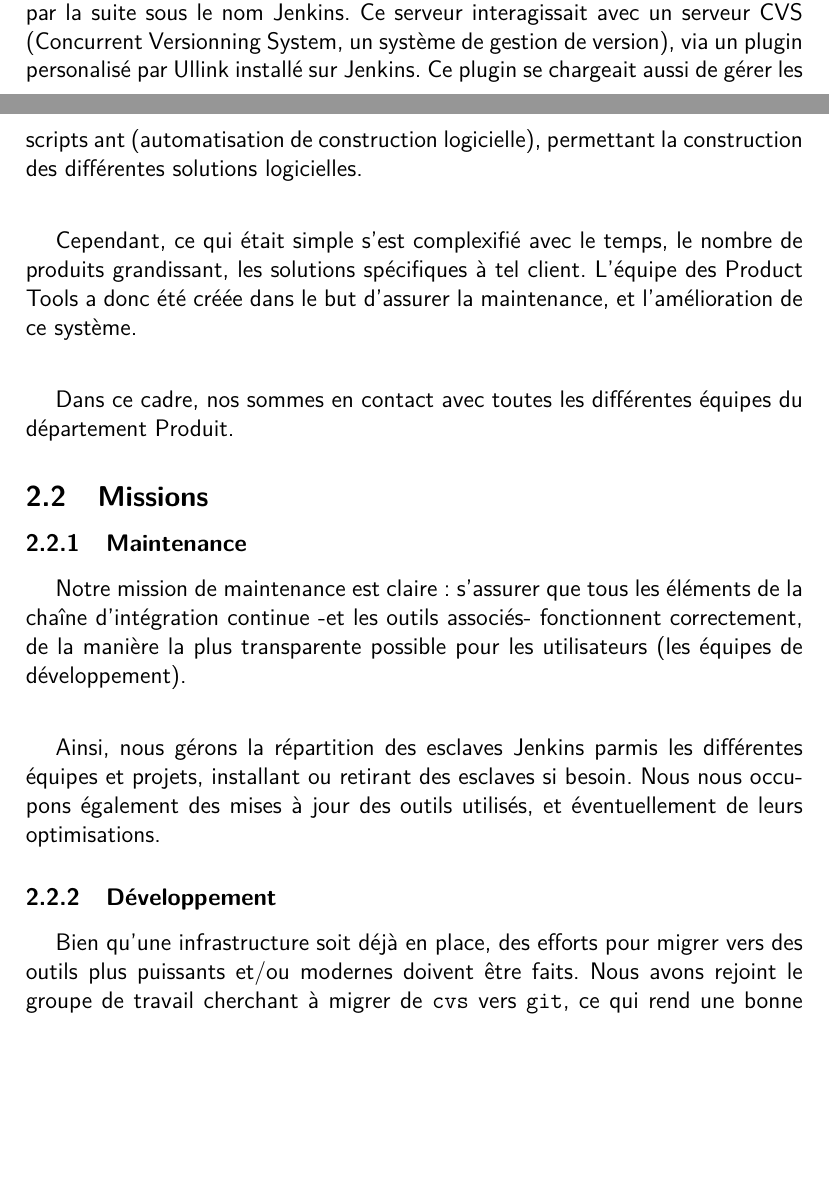
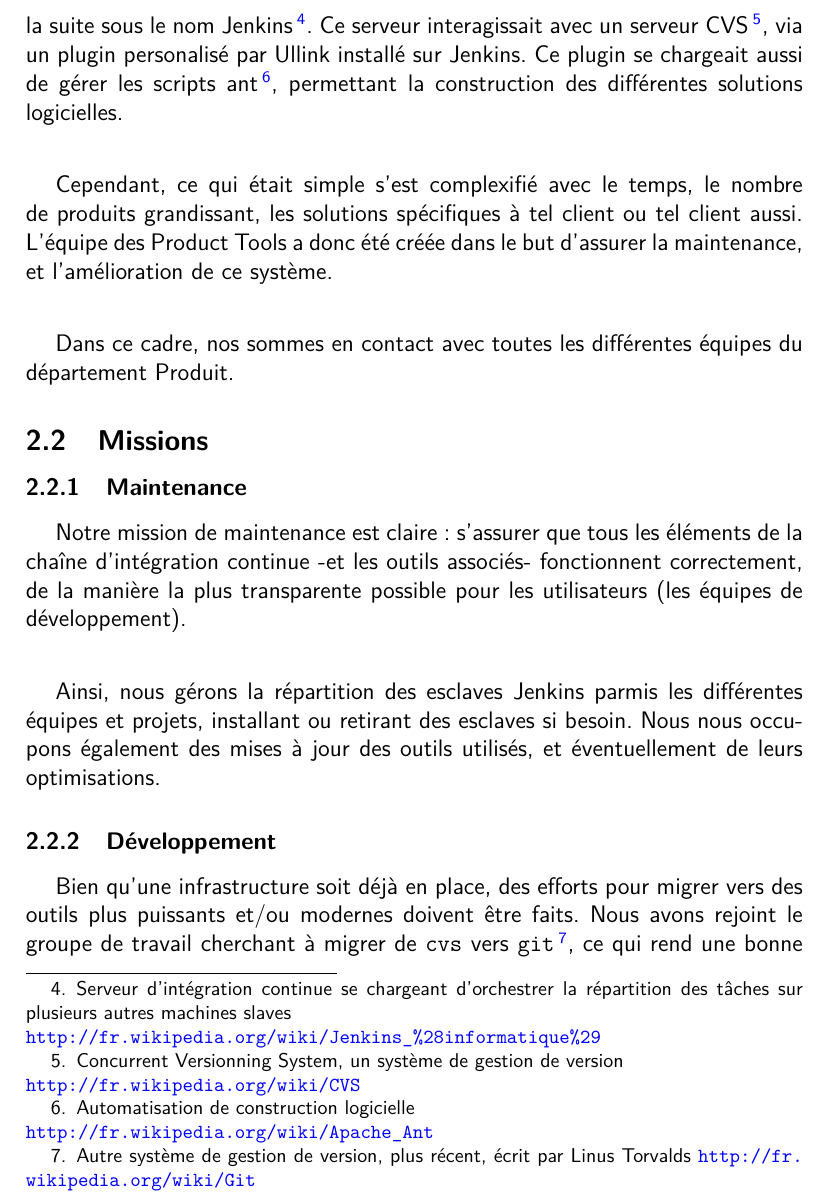
Before and after one commit to ololduck/esipe-rapport-ir1, a LaTeX document (rapport_ir1.tex): two parts of pages 10 and 11 of 18 before the commit and part of page 11 of 19 after it, the two joined at a grey line, cut at the place of the change, the shorter picture padded with empty space. Compiled offline with pdfLaTeX.

Commit message:
version finale?

```diff
--- a/rapport_ir1.tex
+++ b/rapport_ir1.tex
@@ -153,9 +153,12 @@ Je suis dans le département produit. Je forme avec mon camarade Sébastien ANTO
 
 Cette équipe se charge du développement et du maintien de l'environnement de travail propre au département Produit, en vue de faciliter l'utilisation dudit environnement par les équipes Produit.
 
-Lors des jeunes années d'Ullink, un environnement de travail basé sur de l'intégration continue a été mis en place. Cet environnement faisait usage de plusieurs outils open source, dont le désormais célèbre serveur Hudson, repris par la suite sous le nom Jenkins. Ce serveur interagissait avec un serveur CVS (Concurrent Versionning System, un système de gestion de version), via un plugin personalisé par Ullink installé sur Jenkins. Ce plugin se chargeait aussi de gérer les scripts ant (automatisation de construction logicielle), permettant la construction des différentes solutions logicielles.
+Lors des jeunes années d'Ullink, un environnement de travail basé sur de l'intégration continue a été mis en place. Cet environnement faisait usage de plusieurs outils open source, dont le désormais célèbre serveur Hudson, repris par la suite sous le nom Jenkins\footnote{Serveur d'intégration continue se chargeant d'orchestrer la répartition des tâches sur plusieurs autres machines slaves \\
+\url{http://fr.wikipedia.org/wiki/Jenkins_\%28informatique\%29}}. Ce serveur interagissait avec un serveur CVS\footnote{Concurrent Versionning System, un système de gestion de version\\
+\url{http://fr.wikipedia.org/wiki/CVS}}, via un plugin personalisé par Ullink installé sur Jenkins. Ce plugin se chargeait aussi de gérer les scripts ant\footnote{Automatisation de construction logicielle\\
+\url{http://fr.wikipedia.org/wiki/Apache_Ant}}, permettant la construction des différentes solutions logicielles.
 
-Cependant, ce qui était simple s'est complexifié avec le temps, le nombre de produits grandissant, les solutions spécifiques à tel client. L'équipe des Product Tools a donc été créée dans le but d'assurer la maintenance, et l'amélioration de ce système.
+Cependant, ce qui était simple s'est complexifié avec le temps, le nombre de produits grandissant, les solutions spécifiques à tel client ou tel client aussi. L'équipe des Product Tools a donc été créée dans le but d'assurer la maintenance, et l'amélioration de ce système.
 
 Dans ce cadre, nos sommes en contact avec toutes les différentes équipes du département Produit.
 
@@ -168,7 +171,7 @@ Ainsi, nous gérons la répartition des esclaves Jenkins parmis les différentes
 
 \subsubsection{Développement}
 
-Bien qu'une infrastructure soit déjà en place, des efforts pour migrer vers des outils plus puissants et/ou modernes doivent être faits. Nous avons rejoint le groupe de travail cherchant à migrer de \texttt{cvs} vers \git, ce qui rend une bonne partie des systèmes actuellement utilisés obsolètes. Ainsi, nous avons participé à la définition et mise en place d'un nouveau workflow, plus adapté au spécificités de \git, installé les différents outils logiciels permettant l'usage du workflow.
+Bien qu'une infrastructure soit déjà en place, des efforts pour migrer vers des outils plus puissants et/ou modernes doivent être faits. Nous avons rejoint le groupe de travail cherchant à migrer de \texttt{cvs} vers \git\footnote{Autre système de gestion de version, plus récent, écrit par Linus Torvalds \url{http://fr.wikipedia.org/wiki/Git}}, ce qui rend une bonne partie des systèmes actuellement utilisés obsolètes. Ainsi, nous avons participé à la définition et mise en place d'un nouveau workflow, plus adapté au spécificités de \git, installé les différents outils logiciels permettant l'usage du workflow.
 
 Par la suite, nous avons rédigé une documentation interne sur l'usage de \git. De plus, nous avons animé des formations \texttt{git} à destination des équipes produit.
 
```
